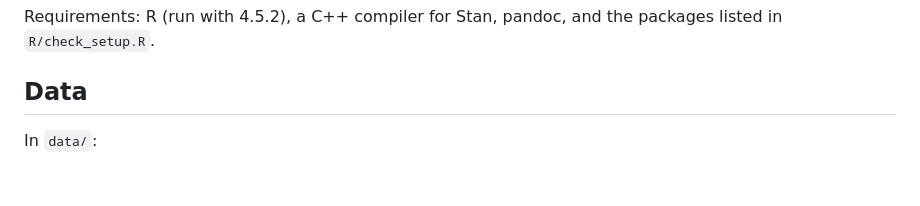
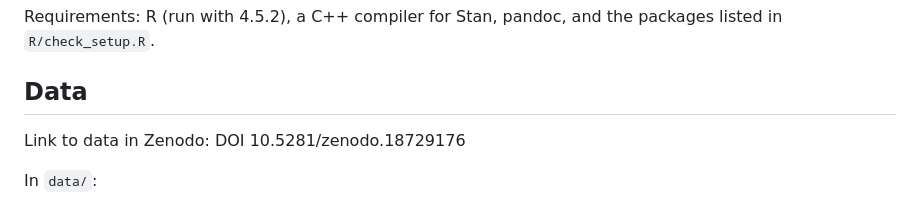
Before and after one commit to aeviternal/pinto-2026-nhess-twl, a Markdown page: README.md, the part around the change. Rendered like a GitHub page; blank space fills up the shorter version.

Commit message:
Add Zenodo link to data section in README
Added link to data in Zenodo for reference.

```diff
--- a/README.md
+++ b/README.md
@@ -45,6 +45,8 @@ Requirements: R (run with 4.5.2), a C++ compiler for Stan, pandoc, and the packa
 listed in `R/check_setup.R`.
 
 ## Data
+
+Link to data in Zenodo: DOI 10.5281/zenodo.18729176
 
 In `data/`:
 
```
